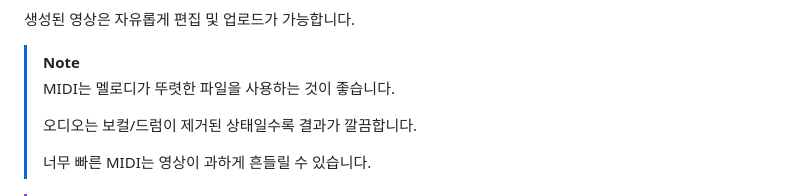
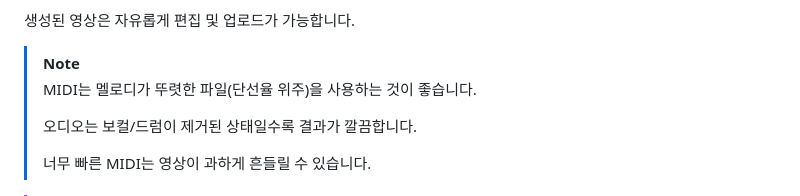
Before and after one commit to jun479/MIDI-Video-Customize, a Markdown page: README.md, the part around the change. GitHub-like rendering.

Commit message:
Clarify MIDI file usage recommendation in README

```diff
--- a/README.md
+++ b/README.md
@@ -69,7 +69,7 @@ MIDI 파일을 드래그 앤 드롭 또는 클릭하여 업로드합니다.
 
 생성된 영상은 자유롭게 편집 및 업로드가 가능합니다.
 > [!NOTE]
-> MIDI는 멜로디가 뚜렷한 파일을 사용하는 것이 좋습니다.
+> MIDI는 멜로디가 뚜렷한 파일(단선율 위주)을 사용하는 것이 좋습니다.
 >
 > 오디오는 보컬/드럼이 제거된 상태일수록 결과가 깔끔합니다.
 >
```
